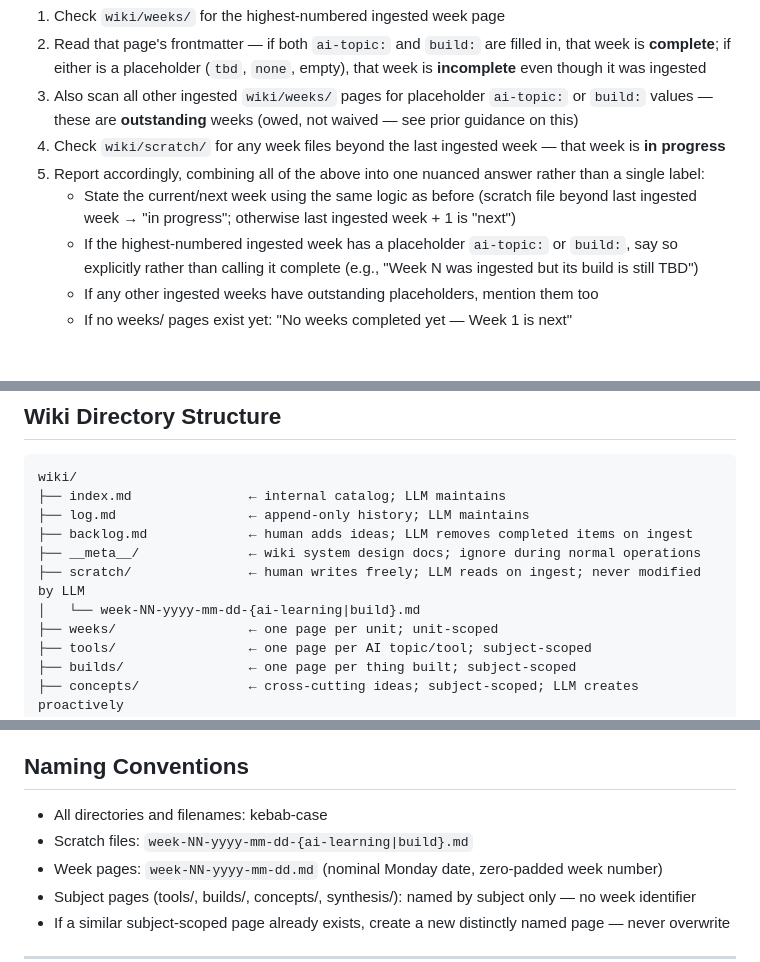
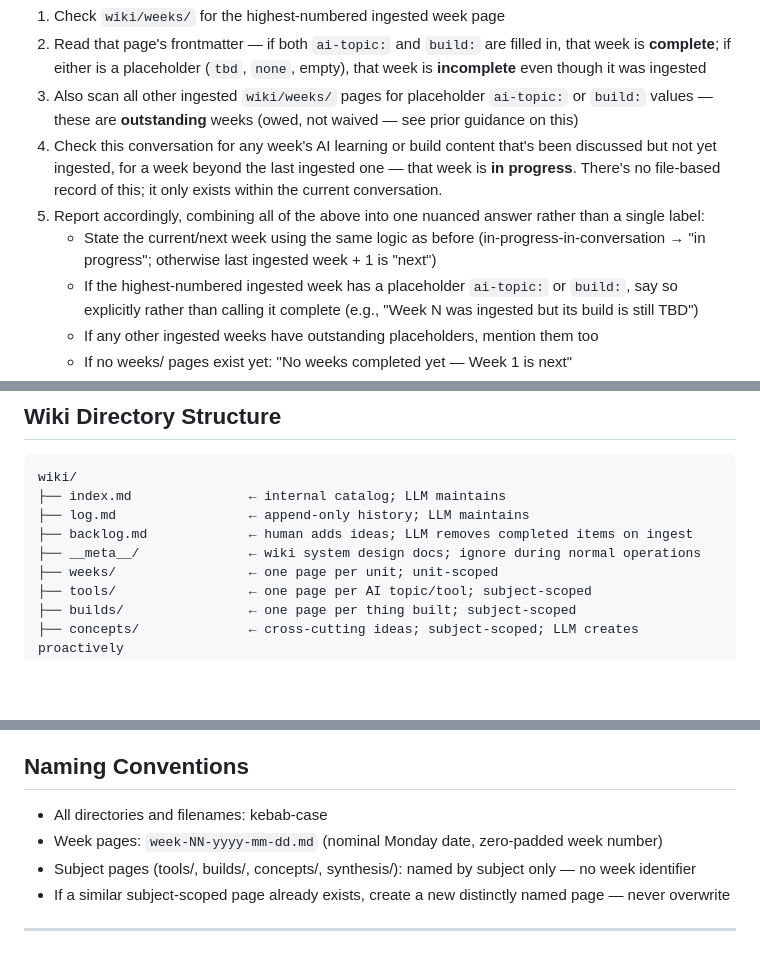
Before and after one commit to RGirish/monorepo, a Markdown page: CLAUDE.md, 3 parts joined by grey strips. Drawn GitHub-style; blank space fills up the shorter version.

```diff
--- a/CLAUDE.md
+++ b/CLAUDE.md
@@ -88,9 +81,11 @@ always check its frontmatter, don't infer completeness from the page's existence
    if either is a placeholder (`tbd`, `none`, empty), that week is **incomplete** even though it was ingested
 3. Also scan all other ingested `wiki/weeks/` pages for placeholder `ai-topic:` or `build:` values — these
    are **outstanding** weeks (owed, not waived — see prior guidance on this)
-4. Check `wiki/scratch/` for any week files beyond the last ingested week — that week is **in progress**
+4. Check this conversation for any week's AI learning or build content that's been discussed but not
+   yet ingested, for a week beyond the last ingested one — that week is **in progress**. There's no
+   file-based record of this; it only exists within the current conversation.
 5. Report accordingly, combining all of the above into one nuanced answer rather than a single label:
-   - State the current/next week using the same logic as before (scratch file beyond last ingested week →
+   - State the current/next week using the same logic as before (in-progress-in-conversation →
      "in progress"; otherwise last ingested week + 1 is "next")
    - If the highest-numbered ingested week has a placeholder `ai-topic:` or `build:`, say so explicitly
      rather than calling it complete (e.g., "Week N was ingested but its build is still TBD")
@@ -191,8 +184,6 @@ wiki/
 ├── log.md                 ← append-only history; LLM maintains
 ├── backlog.md             ← human adds ideas; LLM removes completed items on ingest
 ├── __meta__/              ← wiki system design docs; ignore during normal operations
-├── scratch/               ← human writes freely; LLM reads on ingest; never modified by LLM
-│   └── week-NN-yyyy-mm-dd-{ai-learning|build}.md
 ├── weeks/                 ← one page per unit; unit-scoped
 ├── tools/                 ← one page per AI topic/tool; subject-scoped
 ├── builds/                ← one page per thing built; subject-scoped
@@ -245,7 +236,6 @@ for permission; use judgement and file it.
 ## Naming Conventions
 
 - All directories and filenames: kebab-case
-- Scratch files: `week-NN-yyyy-mm-dd-{ai-learning|build}.md`
 - Week pages: `week-NN-yyyy-mm-dd.md` (nominal Monday date, zero-padded week number)
 - Subject pages (tools/, builds/, concepts/, synthesis/): named by subject only — no week identifier
 - If a similar subject-scoped page already exists, create a new distinctly named page — never overwrite
```
Also changed, not shown: other parts of CLAUDE.md (+29 -38 lines).
